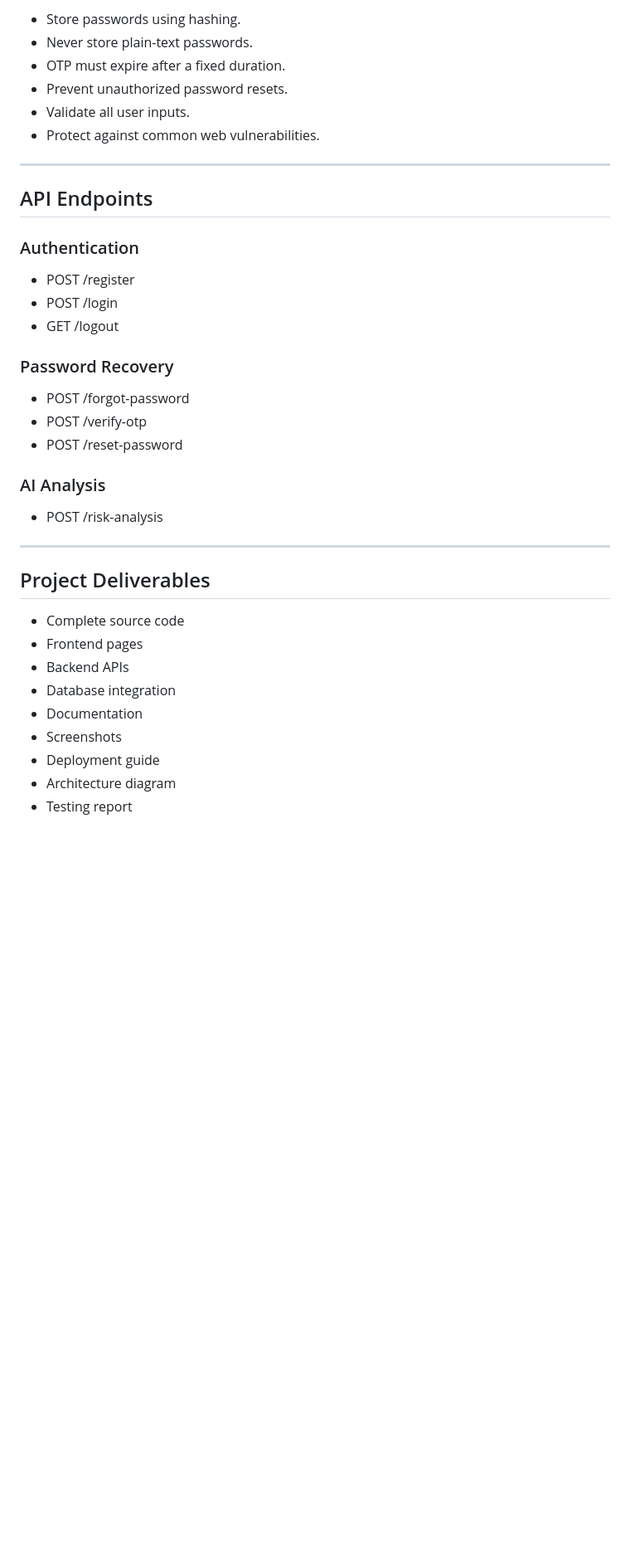
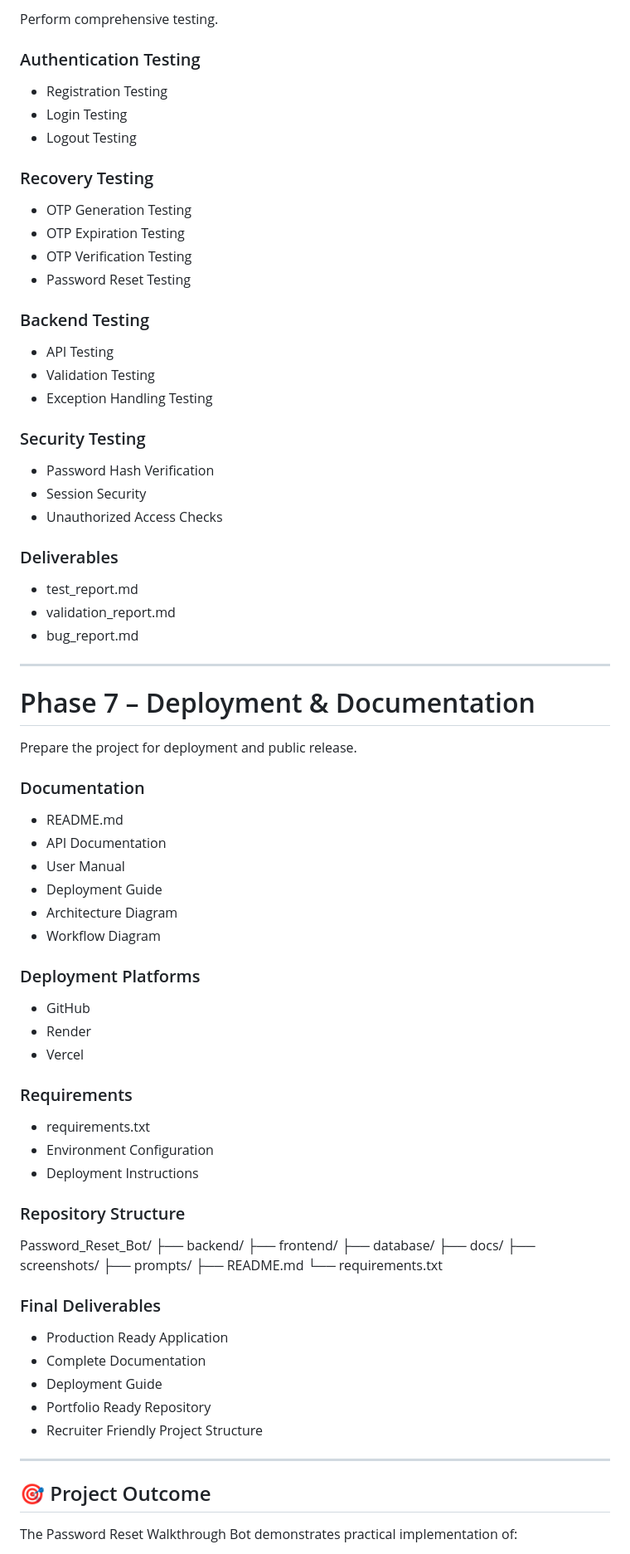
Before and after one commit to madha1502/Password_reset_Bot, a Markdown page: DOCUMENT/prompts.md, the part around one of its changes. Shown at 83% size. GitHub-like rendering; blank space fills up the shorter version.

```diff
--- a/DOCUMENT/prompts.md
+++ b/DOCUMENT/prompts.md
@@ -132,42 +245,87 @@ Recovery completed successfully.
 
-* Store passwords using hashing.
-* Never store plain-text passwords.
-* OTP must expire after a fixed duration.
-* Prevent unauthorized password resets.
-* Validate all user inputs.
-* Protect against common web vulnerabilities.
+Perform comprehensive testing.
+
+### Authentication Testing
+
+* Registration Testing
+* Login Testing
+* Logout Testing
+
+### Recovery Testing
+
+* OTP Generation Testing
+* OTP Expiration Testing
+* OTP Verification Testing
+* Password Reset Testing
+
+### Backend Testing
+
+* API Testing
+* Validation Testing
+* Exception Handling Testing
+
+### Security Testing
+
+* Password Hash Verification
+* Session Security
+* Unauthorized Access Checks
+
+### Deliverables
+
+* test_report.md
+* validation_report.md
+* bug_report.md
 
 ---
 
-## API Endpoints
+# Phase 7 – Deployment & Documentation
 
-### Authentication
+Prepare the project for deployment and public release.
 
-* POST /register
-* POST /login
-* GET /logout
+### Documentation
 
-### Password Recovery
+* README.md
+* API Documentation
+* User Manual
+* Deployment Guide
+* Architecture Diagram
+* Workflow Diagram
 
-* POST /forgot-password
-* POST /verify-otp
-* POST /reset-password
+### Deployment Platforms
 
-### AI Analysis
+* GitHub
+* Render
+* Vercel
 
-* POST /risk-analysis
+### Requirements
+
+* requirements.txt
+* Environment Configuration
+* Deployment Instructions
+
+### Repository Structure
+
+Password_Reset_Bot/
+├── backend/
+├── frontend/
+├── database/
+├── docs/
+├── screenshots/
+├── prompts/
+├── README.md
+└── requirements.txt
+
+### Final Deliverables
+
+* Production Ready Application
+* Complete Documentation
+* Deployment Guide
+* Portfolio Ready Repository
+* Recruiter Friendly Project Structure
 
 ---
 
-## Project Deliverables
+## 🎯 Project Outcome
 
-* Complete source code
-* Frontend pages
-* Backend APIs
-* Database integration
-* Documentation
-* Screenshots
-* Deployment guide
-* Architecture diagram
-* Testing report
+The Password Reset Walkthrough Bot demonstrates practical implementation of:
 
```
Also changed, not shown: other parts of DOCUMENT/prompts.md (+200 -81 lines).
